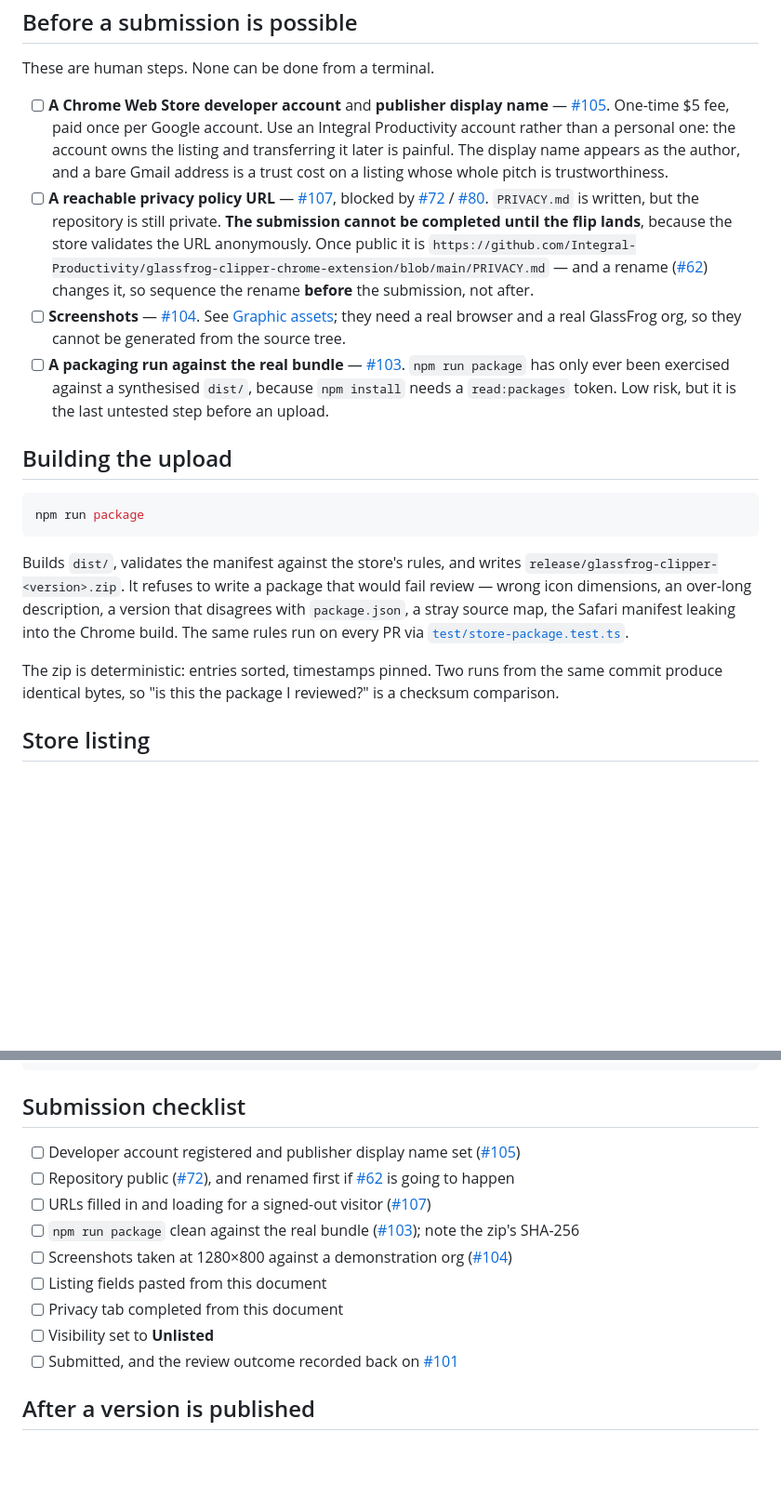
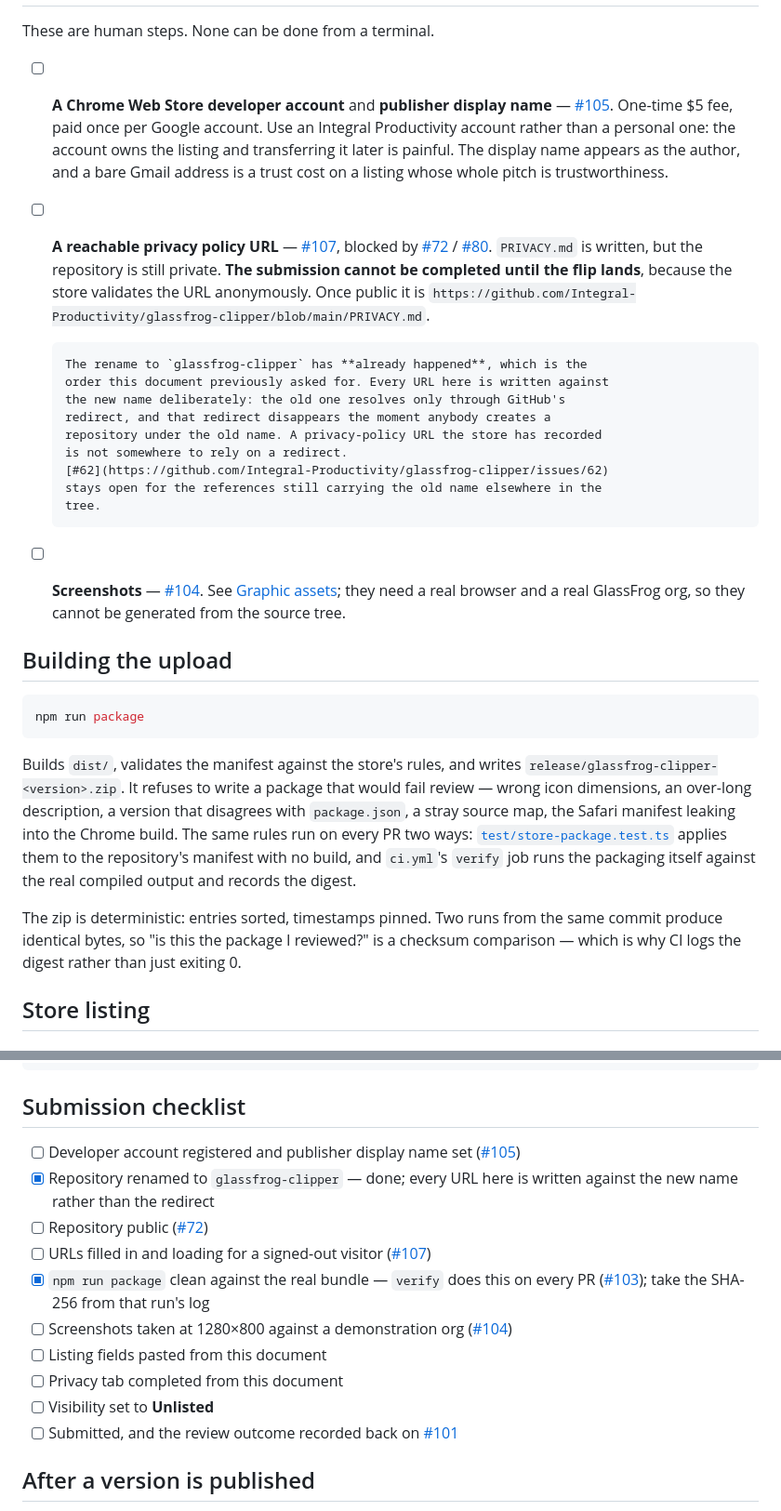
Before and after one commit to Integral-Productivity/glassfrog-clipper, a Markdown page: docs/store/chrome-web-store-listing.md, 2 parts joined by grey strips. Shown at 93% size. Rendered like a GitHub page; blank space fills up the shorter version.

```diff
--- a/docs/store/chrome-web-store-listing.md
+++ b/docs/store/chrome-web-store-listing.md
@@ -39,7 +39,15 @@ These are human steps. None can be done from a terminal.
       `PRIVACY.md` is written, but the repository is still private. **The
       submission cannot be completed until the flip lands**, because the store
       validates the URL anonymously. Once public it is
-      `https://github.com/Integral-Productivity/glassfrog-clipper-chrome-extension/blob/main/PRIVACY.md`
-      — and a rename ([#62](https://github.com/Integral-Productivity/glassfrog-clipper-chrome-extension/issues/62))
-      changes it, so sequence the rename **before** the submission, not after.
+      `https://github.com/Integral-Productivity/glassfrog-clipper/blob/main/PRIVACY.md`.
+
+      The rename to `glassfrog-clipper` has **already happened**, which is the
+      order this document previously asked for. Every URL here is written against
+      the new name deliberately: the old one resolves only through GitHub's
+      redirect, and that redirect disappears the moment anybody creates a
+      repository under the old name. A privacy-policy URL the store has recorded
+      is not somewhere to rely on a redirect.
+      [#62](https://github.com/Integral-Productivity/glassfrog-clipper/issues/62)
+      stays open for the references still carrying the old name elsewhere in the
+      tree.
 - [ ] **Screenshots** —
@@ -47,10 +55,5 @@ These are human steps. None can be done from a terminal.
       See [Graphic assets](#graphic-assets); they need a real browser and a real
       GlassFrog org, so they cannot be generated from the source tree.
-- [ ] **A packaging run against the real bundle** —
-      [#103](https://github.com/Integral-Productivity/glassfrog-clipper-chrome-extension/issues/103).
-      `npm run package` has only ever been exercised against a synthesised
-      `dist/`, because `npm install` needs a `read:packages` token. Low risk, but
-      it is the last untested step before an upload.
 
 ## Building the upload
 
@@ -62,12 +65,14 @@ Builds `dist/`, validates the manifest against the store's rules, and writes
 `release/glassfrog-clipper-<version>.zip`. It refuses to write a package that
 would fail review — wrong icon dimensions, an over-long description, a version
 that disagrees with `package.json`, a stray source map, the Safari manifest
-leaking into the Chrome build. The same rules run on every PR via
-[`test/store-package.test.ts`](../../test/store-package.test.ts).
+leaking into the Chrome build. The same rules run on every PR two ways:
+[`test/store-package.test.ts`](../../test/store-package.test.ts) applies them to
+the repository's manifest with no build, and `ci.yml`'s `verify` job runs the
+packaging itself against the real compiled output and records the digest.
 
 The zip is deterministic: entries sorted, timestamps pinned. Two runs from the
 same commit produce identical bytes, so "is this the package I reviewed?" is a
-checksum comparison.
+checksum comparison — which is why CI logs the digest rather than just exiting 0.
 
 ## Store listing
 
@@ -239,11 +244,12 @@ Source, including the architecture decisions behind the permission set, is publi
 
 ## Submission checklist
 
-- [ ] Developer account registered and publisher display name set ([#105](https://github.com/Integral-Productivity/glassfrog-clipper-chrome-extension/issues/105))
-- [ ] Repository public ([#72](https://github.com/Integral-Productivity/glassfrog-clipper-chrome-extension/issues/72)), and renamed first if [#62](https://github.com/Integral-Productivity/glassfrog-clipper-chrome-extension/issues/62) is going to happen
-- [ ] URLs filled in and loading for a signed-out visitor ([#107](https://github.com/Integral-Productivity/glassfrog-clipper-chrome-extension/issues/107))
-- [ ] `npm run package` clean against the real bundle ([#103](https://github.com/Integral-Productivity/glassfrog-clipper-chrome-extension/issues/103)); note the zip's SHA-256
-- [ ] Screenshots taken at 1280×800 against a demonstration org ([#104](https://github.com/Integral-Productivity/glassfrog-clipper-chrome-extension/issues/104))
+- [ ] Developer account registered and publisher display name set ([#105](https://github.com/Integral-Productivity/glassfrog-clipper/issues/105))
+- [x] Repository renamed to `glassfrog-clipper` — done; every URL here is written against the new name rather than the redirect
+- [ ] Repository public ([#72](https://github.com/Integral-Productivity/glassfrog-clipper/issues/72))
+- [ ] URLs filled in and loading for a signed-out visitor ([#107](https://github.com/Integral-Productivity/glassfrog-clipper/issues/107))
+- [x] `npm run package` clean against the real bundle — `verify` does this on every PR ([#103](https://github.com/Integral-Productivity/glassfrog-clipper/issues/103)); take the SHA-256 from that run's log
+- [ ] Screenshots taken at 1280×800 against a demonstration org ([#104](https://github.com/Integral-Productivity/glassfrog-clipper/issues/104))
 - [ ] Listing fields pasted from this document
 - [ ] Privacy tab completed from this document
 - [ ] Visibility set to **Unlisted**
```
Also changed, not shown: other parts of docs/store/chrome-web-store-listing.md (+10 -10 lines), PRIVACY.md (+3 -3 lines).
